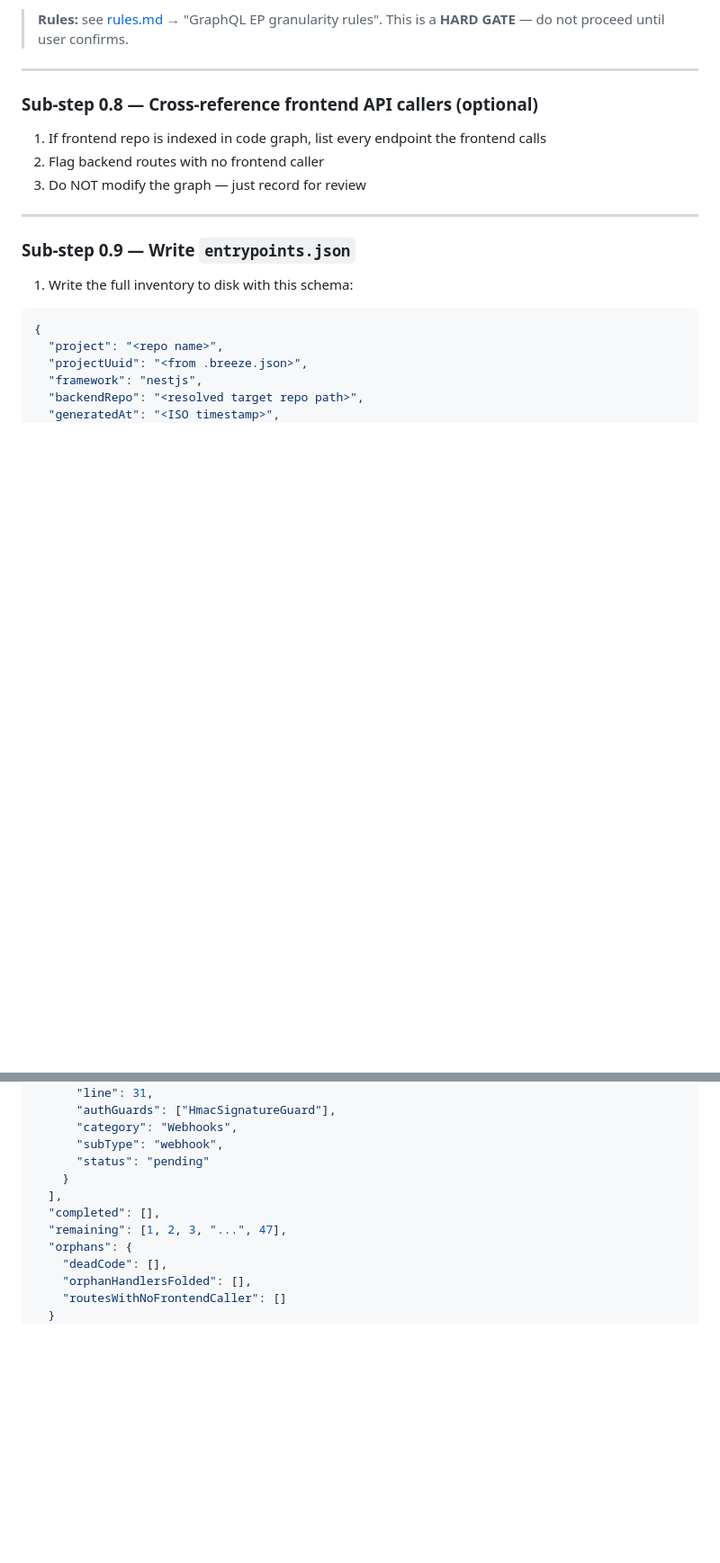
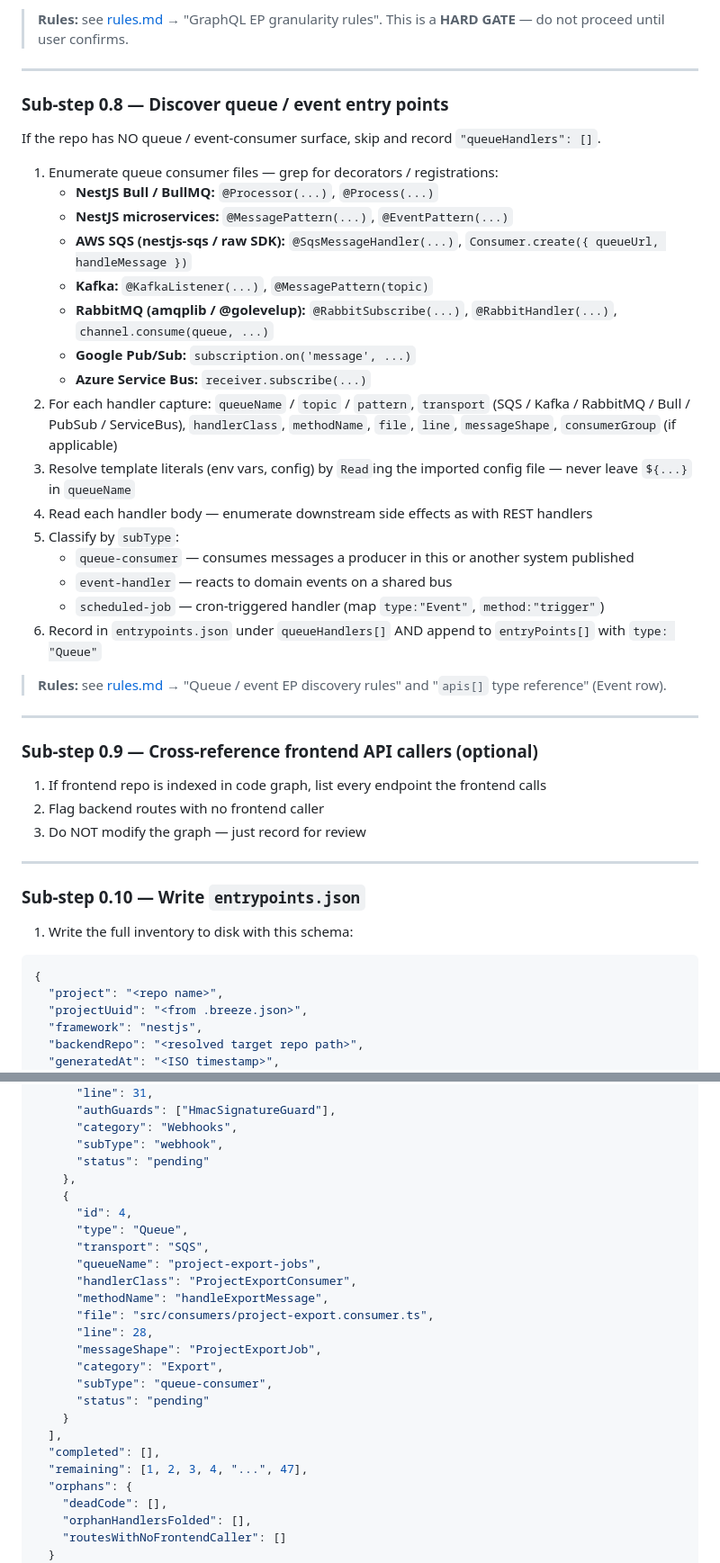
Before and after one commit to accionlabs/breezeai-claude-plugin, a Markdown page: skills/generate-functional-from-backend/SKILL.md, 2 parts joined by grey strips. Shown at 90% size. Drawn GitHub-style; blank space fills up the shorter version.

Commit message:
queue implementation handle

```diff
--- a/skills/generate-functional-from-backend/SKILL.md
+++ b/skills/generate-functional-from-backend/SKILL.md
@@ -170,7 +170,44 @@ If the repo has NO GraphQL surface, skip and record
 
 ---
 
-### Sub-step 0.8 — Cross-reference frontend API callers (optional)
+### Sub-step 0.8 — Discover queue / event entry points
+
+If the repo has NO queue / event-consumer surface, skip and record
+`"queueHandlers": []`.
+
+1. Enumerate queue consumer files — grep for decorators / registrations:
+   - **NestJS Bull / BullMQ:** `@Processor(...)`, `@Process(...)`
+   - **NestJS microservices:** `@MessagePattern(...)`, `@EventPattern(...)`
+   - **AWS SQS (nestjs-sqs / raw SDK):** `@SqsMessageHandler(...)`,
+     `Consumer.create({ queueUrl, handleMessage })`
+   - **Kafka:** `@KafkaListener(...)`, `@MessagePattern(topic)`
+   - **RabbitMQ (amqplib / @golevelup):** `@RabbitSubscribe(...)`,
+     `@RabbitHandler(...)`, `channel.consume(queue, ...)`
+   - **Google Pub/Sub:** `subscription.on('message', ...)`
+   - **Azure Service Bus:** `receiver.subscribe(...)`
+2. For each handler capture: `queueName` / `topic` / `pattern`,
+   `transport` (SQS / Kafka / RabbitMQ / Bull / PubSub / ServiceBus),
+   `handlerClass`, `methodName`, `file`, `line`, `messageShape`,
+   `consumerGroup` (if applicable)
+3. Resolve template literals (env vars, config) by `Read`ing the
+   imported config file — never leave `${...}` in `queueName`
+4. Read each handler body — enumerate downstream side effects as with
+   REST handlers
+5. Classify by `subType`:
+   - `queue-consumer` — consumes messages a producer in this or another
+     system published
+   - `event-handler` — reacts to domain events on a shared bus
+   - `scheduled-job` — cron-triggered handler (map `type:"Event"`,
+     `method:"trigger"`)
+6. Record in `entrypoints.json` under `queueHandlers[]` AND append to
+   `entryPoints[]` with `type: "Queue"`
+
+> **Rules:** see [rules.md](references/rules.md) → "Queue / event EP
+> discovery rules" and "`apis[]` type reference" (Event row).
+
+---
+
+### Sub-step 0.9 — Cross-reference frontend API callers (optional)
 
 1. If frontend repo is indexed in code graph, list every endpoint the
    frontend calls
@@ -179,7 +216,7 @@ If the repo has NO GraphQL surface, skip and record
 
 ---
 
-### Sub-step 0.9 — Write `entrypoints.json`
+### Sub-step 0.10 — Write `entrypoints.json`
 
 1. Write the full inventory to disk with this schema:
 
@@ -252,10 +302,24 @@ If the repo has NO GraphQL surface, skip and record
       "category": "Webhooks",
       "subType": "webhook",
       "status": "pending"
+    },
+    {
+      "id": 4,
+      "type": "Queue",
+      "transport": "SQS",
+      "queueName": "project-export-jobs",
+      "handlerClass": "ProjectExportConsumer",
+      "methodName": "handleExportMessage",
+      "file": "src/consumers/project-export.consumer.ts",
+      "line": 28,
+      "messageShape": "ProjectExportJob",
+      "category": "Export",
+      "subType": "queue-consumer",
+      "status": "pending"
     }
   ],
   "completed": [],
-  "remaining": [1, 2, 3, "...", 47],
+  "remaining": [1, 2, 3, 4, "...", 47],
   "orphans": {
     "deadCode": [],
     "orphanHandlersFolded": [],
```
Also changed, not shown: other parts of skills/generate-functional-from-backend/SKILL.md (+13 -0 lines), 1 other file.
